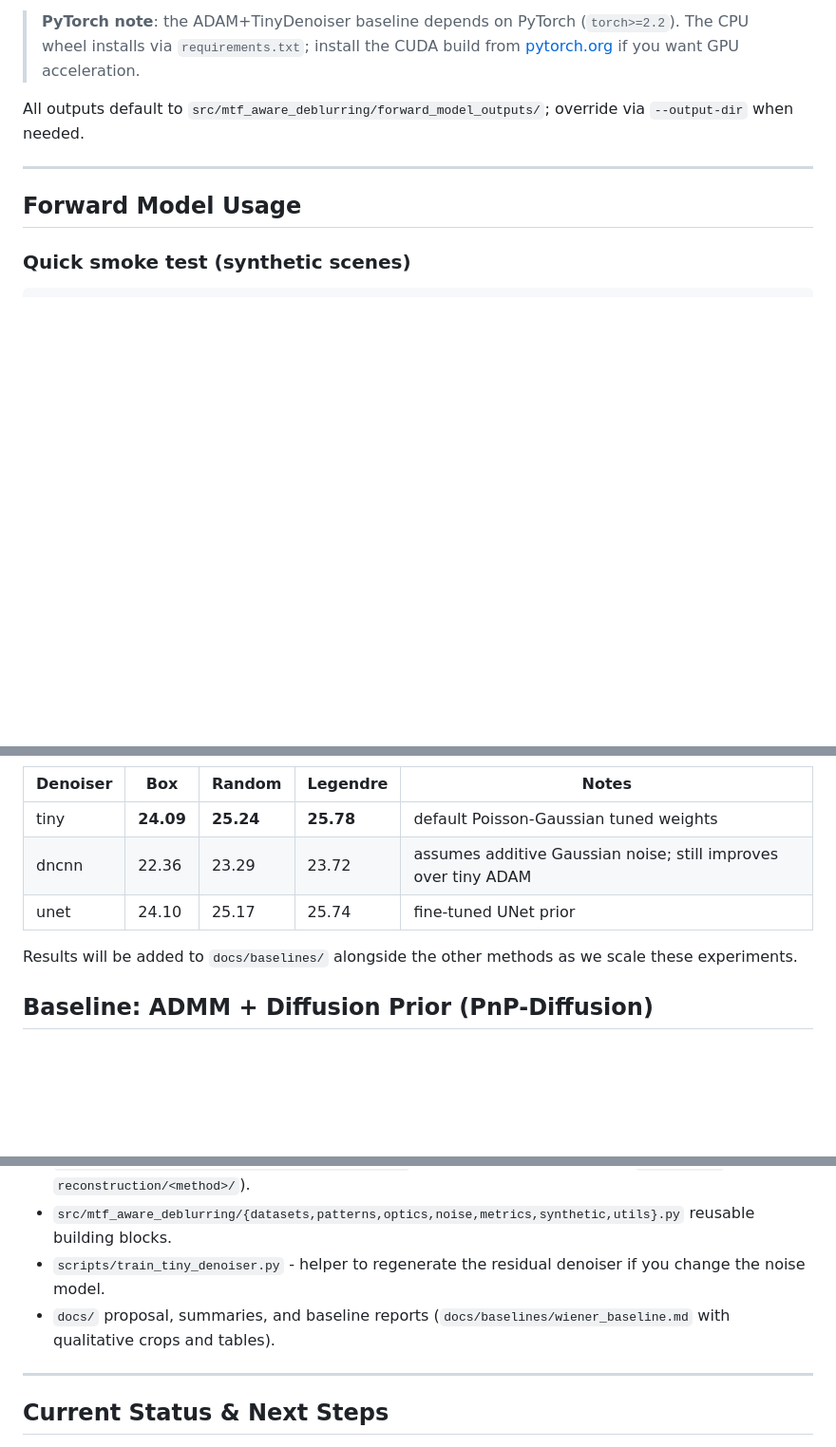
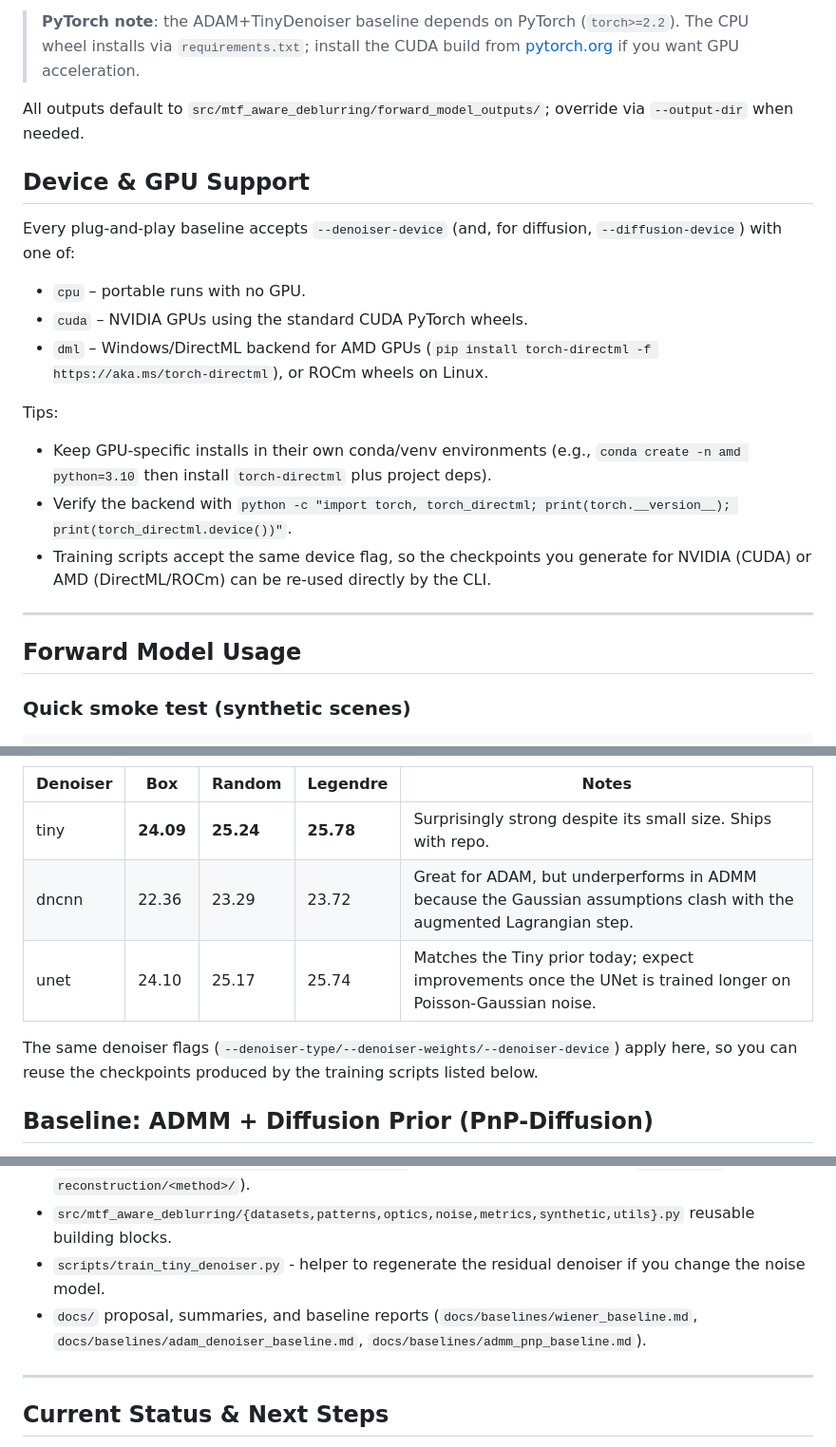
Before and after one commit to sean-seowon-yi/mtf-aware-deblurring, a Markdown page: README.md, 3 parts joined by grey strips. Shown at 95% size. GitHub-like rendering; blank space fills up the shorter version.

```diff
--- a/README.md
+++ b/README.md
@@ -37,6 +39,19 @@ pip install -e .
 > **PyTorch note**: the ADAM+TinyDenoiser baseline depends on PyTorch (`torch>=2.2`). The CPU wheel installs via `requirements.txt`; install the CUDA build from [pytorch.org](https://pytorch.org/get-started/locally/) if you want GPU acceleration.
 
 All outputs default to `src/mtf_aware_deblurring/forward_model_outputs/`; override via `--output-dir` when needed.
+
+## Device & GPU Support
+
+Every plug-and-play baseline accepts `--denoiser-device` (and, for diffusion, `--diffusion-device`) with one of:
+
+- `cpu` – portable runs with no GPU.
+- `cuda` – NVIDIA GPUs using the standard CUDA PyTorch wheels.
+- `dml` – Windows/DirectML backend for AMD GPUs (`pip install torch-directml -f https://aka.ms/torch-directml`), or ROCm wheels on Linux.
+
+Tips:
+- Keep GPU-specific installs in their own conda/venv environments (e.g., `conda create -n amd python=3.10` then install `torch-directml` plus project deps).
+- Verify the backend with `python -c "import torch, torch_directml; print(torch.__version__); print(torch_directml.device())"`.
+- Training scripts accept the same device flag, so the checkpoints you generate for NVIDIA (CUDA) or AMD (DirectML/ROCm) can be re-used directly by the CLI.
 
 ---
 
@@ -180,10 +194,10 @@ python -m mtf_aware_deblurring.pipelines.reconstruct ^
 | Denoiser | Box | Random | Legendre | Notes |
 |----------|-----|--------|----------|-------|
-| tiny     | **24.09** | **25.24** | **25.78** | default Poisson-Gaussian tuned weights |
-| dncnn    | 22.36 | 23.29 | 23.72 | assumes additive Gaussian noise; still improves over tiny ADAM |
-| unet     | 24.10 | 25.17 | 25.74 | fine-tuned UNet prior |
+| tiny | **24.09** | **25.24** | **25.78** | Surprisingly strong despite its small size. Ships with repo. |
+| dncnn | 22.36 | 23.29 | 23.72 | Great for ADAM, but underperforms in ADMM because the Gaussian assumptions clash with the augmented Lagrangian step. |
+| unet | 24.10 | 25.17 | 25.74 | Matches the Tiny prior today; expect improvements once the UNet is trained longer on Poisson-Gaussian noise. |
 
-Results will be added to `docs/baselines/` alongside the other methods as we scale these experiments.
+The same denoiser flags (`--denoiser-type/--denoiser-weights/--denoiser-device`) apply here, so you can reuse the checkpoints produced by the training scripts listed below.
 
 ## Baseline: ADMM + Diffusion Prior (PnP-Diffusion)
 
@@ -233,7 +262,7 @@ This baseline shares the FFT-domain `x`-updates with the denoiser-driven ADMM bu
 - `src/mtf_aware_deblurring/forward_model_outputs/` - default artifact directories (`div2k/<id>/`, `reconstruction/<method>/`).
 - `src/mtf_aware_deblurring/{datasets,patterns,optics,noise,metrics,synthetic,utils}.py`  reusable building blocks.
 - `scripts/train_tiny_denoiser.py` - helper to regenerate the residual denoiser if you change the noise model.
-- `docs/`  proposal, summaries, and baseline reports (`docs/baselines/wiener_baseline.md` with qualitative crops and tables).
+- `docs/`  proposal, summaries, and baseline reports (`docs/baselines/wiener_baseline.md`, `docs/baselines/adam_denoiser_baseline.md`, `docs/baselines/admm_pnp_baseline.md`).
 
 ---
 
```
Also changed, not shown: other parts of README.md (+51 -35 lines), 2 other files.
